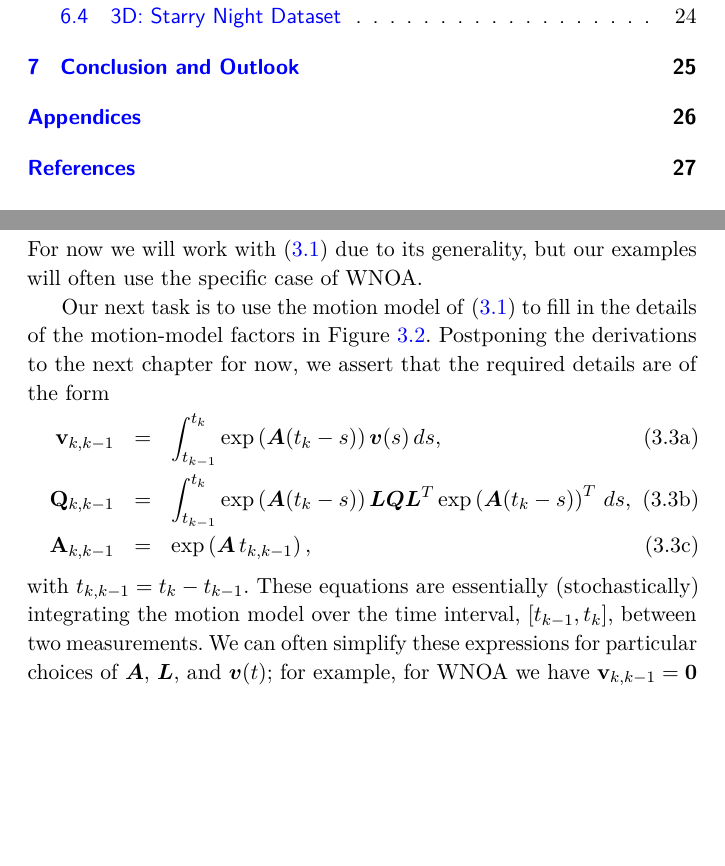
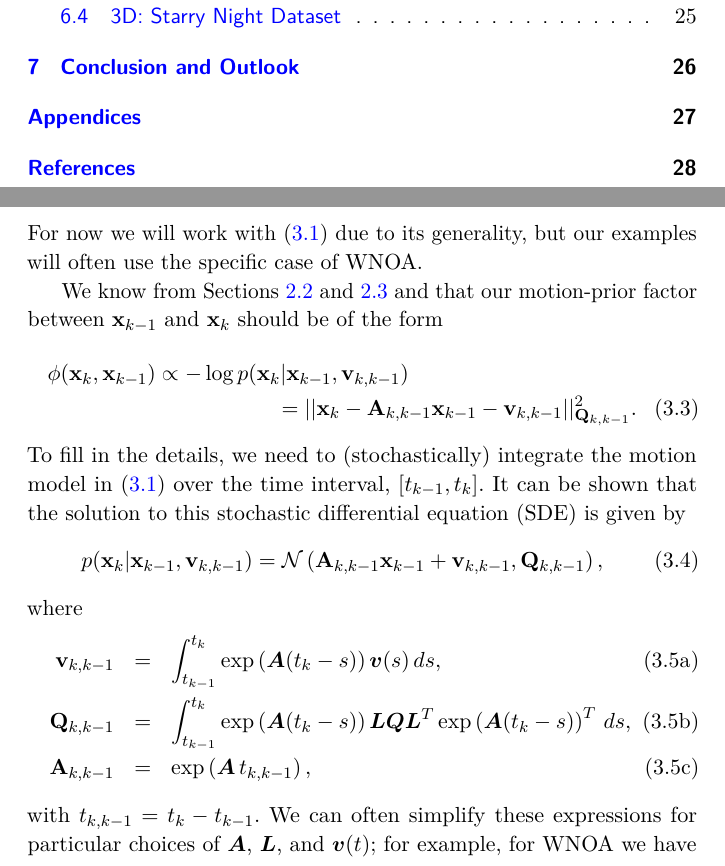
Before and after one commit to utiasASRL/2025-fnt-ctfg, a LaTeX document (latex/main.tex, which reads latex/chap3.tex): two parts of pages 3 and 15 of 30 before the commit and two parts of pages 3 and 15 of 31 after it, joined at a grey line, cut so that both start at the same text, the shorter picture padded with empty space. Compiled offline with pdfLaTeX; a LaTeX package or settings file that is missing is left out.

Commit message:
updated Chap3 explanation of where continuous-time factor expressions come from

```diff
--- a/latex/chap3.tex
+++ b/latex/chap3.tex
@@ -40,14 +40,21 @@ where $\mbs{x}(t)$ is the state, $\mbs{v}(t)$ the input, and $\mbs{w}(t) \sim \m
 \end{equation}
 For now we will work with~\eqref{eq:linsysct} due to its generality, but our examples will often use the specific case of \ac{WNOA}.
 
-Our next task is to use the motion model of~\eqref{eq:linsysct} to fill in the details of the motion-model factors in Figure~\ref{fig:ctfg2}. Postponing the derivations to the next chapter for now, we assert that the required details are of the form
+We know from Sections~\ref{sec:fgelimfus} and~\ref{sec:ldte} and that our motion-prior factor between $\mbf{x}_{k-1}$ and $\mbf{x}_k$ should be of the form
+\begin{multline}
+     \phi(\mbf{x}_k, \mbf{x}_{k-1}) \propto -\log p(\mbf{x}_k | \mbf{x}_{k-1}, \mbf{v}_{k,k-1}) \\ = || \mbf{x}_k - \mbf{A}_{k,k-1} \mbf{x}_{k-1} - \mbf{v}_{k,k-1} ||^2_{\mbf{Q}_{k,k-1}}.
+\end{multline}
+To fill in the details, we need to (stochastically) integrate the motion model in~\eqref{eq:linsysct} over the time interval, $[t_{k-1}, t_{k}]$.  It can be shown that the solution to this \ac{SDE} is given by
+\begin{equation}
+p(\mbf{x}_k | \mbf{x}_{k-1}, \mbf{v}_{k,k-1}) = \mathcal{N}\left(\mbf{A}_{k,k-1} \mbf{x}_{k-1} + \mbf{v}_{k,k-1}, \mbf{Q}_{k,k-1} \right),
+\end{equation}
+where
 \beqn{}
 \mbf{v}_{k,k-1} & = &  \int_{t_{k-1}}^{t_{k}} \exp\left( \mbs{A} (t_{k} - s) \right) \mbs{v}(s) \, ds,   \\
 \mbf{Q}_{k,k-1} & = &  \int_{t_{k-1}}^{t_{k}} \exp\left( \mbs{A} (t_{k} - s) \right) \mbs{L} \mbs{Q} \mbs{L}^T \exp\left( \mbs{A} (t_{k} - s)\right)^T \, ds,  \quad\;\;\;   \\
 \mbf{A}_{k,k-1} & = &  \exp\left( \mbs{A} \, t_{k,k-1} \right),
 \eeqn
-with $t_{k,k-1} = t_{k} - t_{k-1}$.
-These equations are essentially (stochastically) integrating the motion model over the time interval, $[t_{k-1}, t_{k}]$, between two measurements.  We can often simplify these expressions for particular choices of $\mbs{A}$, $\mbs{L}$, and $\mbs{v}(t)$; for example, for \ac{WNOA} we have $\mbf{v}_{k,k-1} = \mbf{0}$ and
+with $t_{k,k-1} = t_{k} - t_{k-1}$.  We can often simplify these expressions for particular choices of $\mbs{A}$, $\mbs{L}$, and $\mbs{v}(t)$; for example, for \ac{WNOA} we have $\mbf{v}_{k,k-1} = \mbf{0}$ and
 \begin{equation}
 \mbf{Q}_{k,k-1} = \bbm \frac{1}{3}  t_{k,k-1}^3 \mbs{Q} & \frac{1}{2} t_{k,k-1}^2 \mbs{Q} \\  \frac{1}{2} t_{k,k-1}^2 \mbs{Q} &  t_{k,k-1} \mbs{Q} \ebm, \;\; \mbf{A}_{k,k-1} = \bbm \mbf{I} &  t_{k,k-1} \mbf{I} \\ \mbf{0} & \mbf{I} \ebm,
 \end{equation}
```
Also changed, not shown: latex/chap2.tex (+1 -1 lines), 2 other files.
